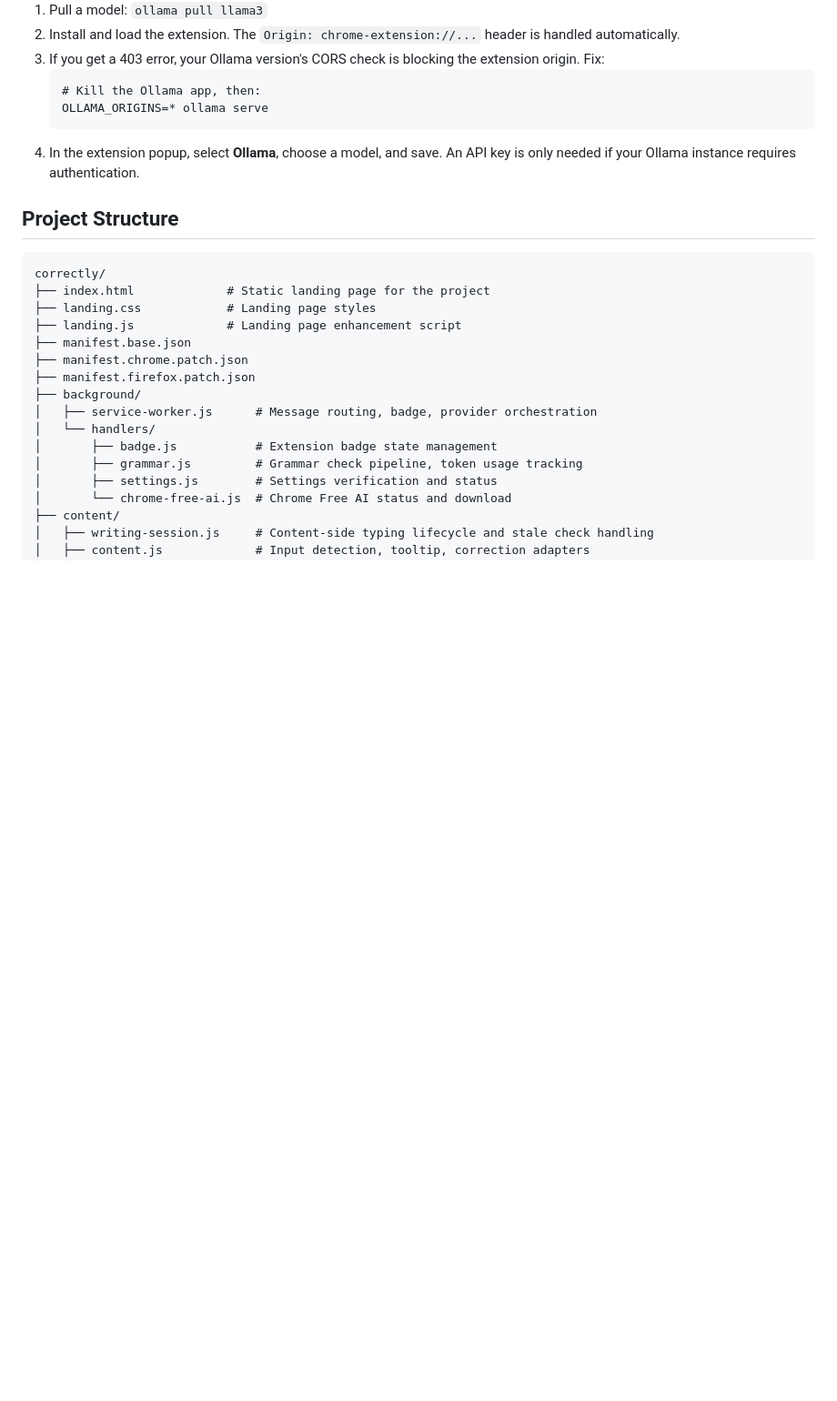
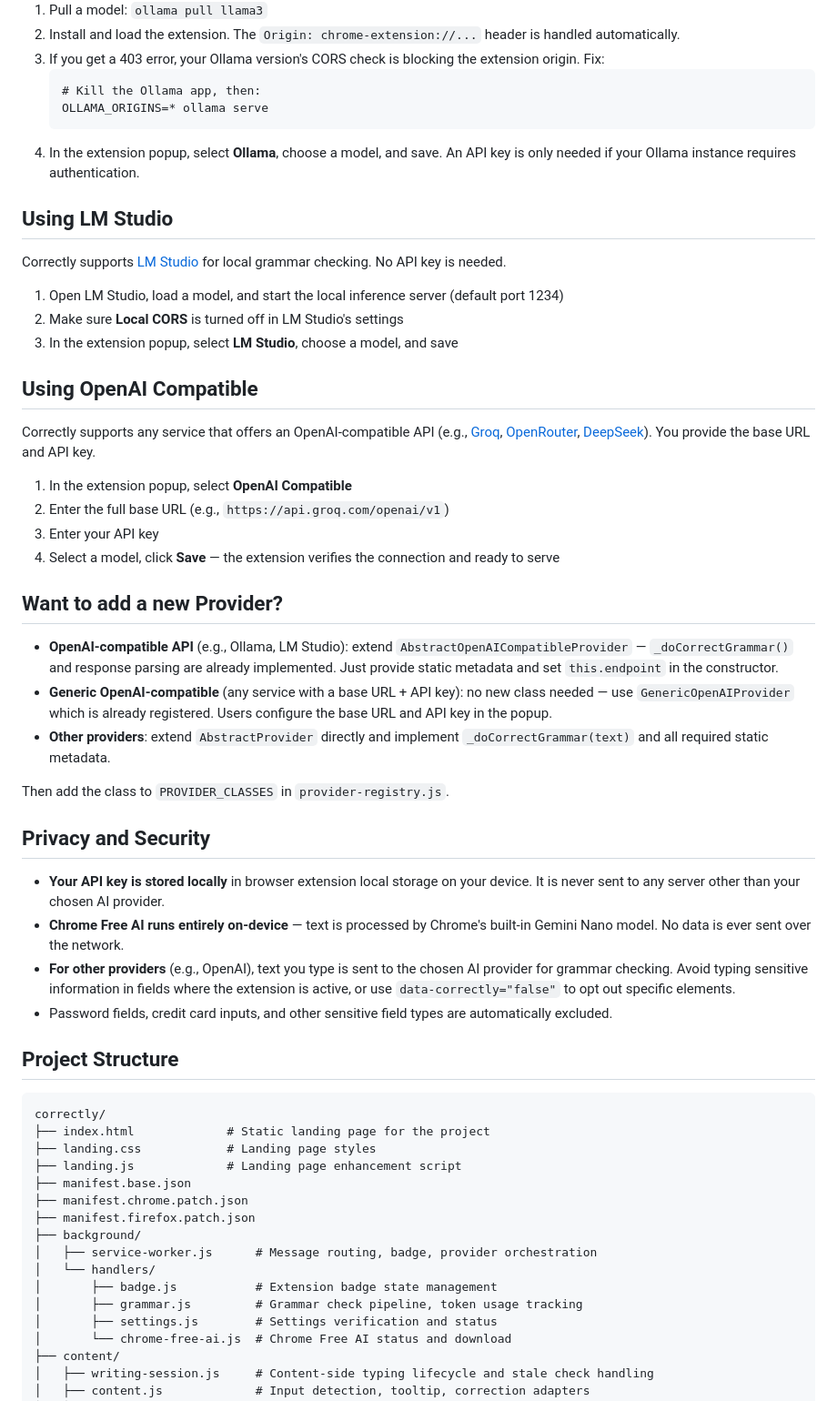
Before and after one commit to iamaamir/Correctly, a Markdown page: README.md, the part around one of its changes. Shown at 91% size. Rendered like a GitHub page; blank space fills up the shorter version.

````diff
--- a/README.md
+++ b/README.md
@@ -61,6 +62,47 @@ Correctly supports [Ollama](https://ollama.com) for local grammar checking. No A
    OLLAMA_ORIGINS=* ollama serve
    ```
 4. In the extension popup, select **Ollama**, choose a model, and save. An API key is only needed if your Ollama instance requires authentication.
+
+
+## Using LM Studio
+
+Correctly supports [LM Studio](https://lmstudio.ai) for local grammar checking. No API key is needed.
+
+1. Open LM Studio, load a model, and start the local inference server (default port 1234)
+2. Make sure **Local CORS** is turned off in LM Studio's settings
+3. In the extension popup, select **LM Studio**, choose a model, and save
+
+## Using OpenAI Compatible
+
+Correctly supports any service that offers an OpenAI-compatible API (e.g., [Groq](https://groq.com), [OpenRouter](https://openrouter.ai), [DeepSeek](https://deepseek.com)). You provide the base URL and API key.
+
+1. In the extension popup, select **OpenAI Compatible**
+2. Enter the full base URL (e.g., `https://api.groq.com/openai/v1`)
+3. Enter your API key
+4. Select a model, click **Save** — the extension verifies the connection and ready to serve
+
+## Want to add a new Provider?
+
+- **OpenAI-compatible API** (e.g., Ollama, LM Studio): extend `AbstractOpenAICompatibleProvider`
+  — `_doCorrectGrammar()` and response parsing are already implemented. Just provide
+  static metadata and set `this.endpoint` in the constructor.
+- **Generic OpenAI-compatible** (any service with a base URL + API key): no new class needed
+  — use `GenericOpenAIProvider` which is already registered. Users configure the base URL
+  and API key in the popup.
+- **Other providers**: extend `AbstractProvider` directly and implement
+  `_doCorrectGrammar(text)` and all required static metadata.
+
+Then add the class to `PROVIDER_CLASSES` in `provider-registry.js`.
+
+
+
+## Privacy and Security
+
+- **Your API key is stored locally** in browser extension local storage on your device. It is never sent to any server other than your chosen AI provider.
+- **Chrome Free AI runs entirely on-device** — text is processed by Chrome's built-in Gemini Nano model. No data is ever sent over the network.
+- **For other providers** (e.g., OpenAI), text you type is sent to the chosen AI provider for grammar checking. Avoid typing sensitive information in fields where the extension is active, or use `data-correctly="false"` to opt out specific elements.
+- Password fields, credit card inputs, and other sensitive field types are automatically excluded.
+
 
 ## Project Structure
 
````
Also changed, not shown: other parts of README.md (+16 -93 lines).
